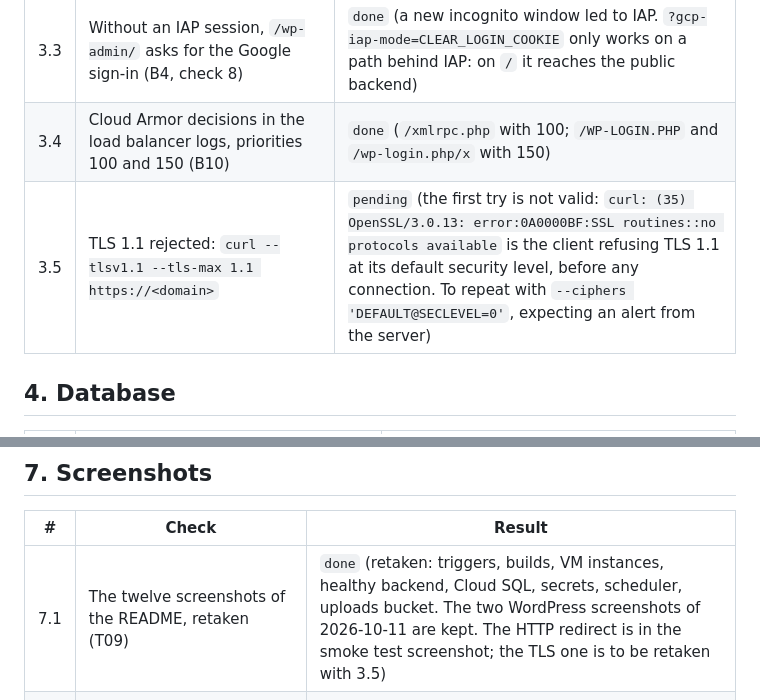
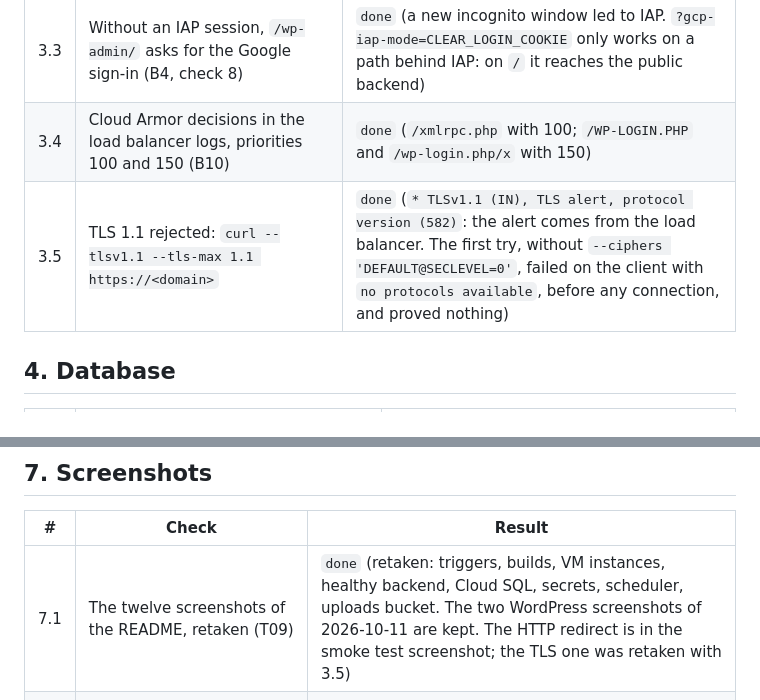
Before and after one commit to tomasnavb/gcp-wordpress-blueprint, a Markdown page: docs/devlogs/devlog-2026-11-11-verification.md, 2 parts joined by grey strips. Drawn GitHub-style.

```diff
--- a/docs/devlogs/devlog-2026-11-11-verification.md
+++ b/docs/devlogs/devlog-2026-11-11-verification.md
@@ -30,7 +30,7 @@ Result values: `pending`, `done`, `failed`, `skipped`. When a check passes, the
 | 3.2 | The uptime check passes from the three regions with the content match `https://api.w.org/`, and the incident closes by itself | `done` |
 | 3.3 | Without an IAP session, `/wp-admin/` asks for the Google sign-in (B4, check 8) | `done` (a new incognito window led to IAP. `?gcp-iap-mode=CLEAR_LOGIN_COOKIE` only works on a path behind IAP: on `/` it reaches the public backend) |
 | 3.4 | Cloud Armor decisions in the load balancer logs, priorities 100 and 150 (B10) | `done` (`/xmlrpc.php` with 100; `/WP-LOGIN.PHP` and `/wp-login.php/x` with 150) |
-| 3.5 | TLS 1.1 rejected: `curl --tlsv1.1 --tls-max 1.1 https://<domain>` | `pending` (the first try is not valid: `curl: (35) OpenSSL/3.0.13: error:0A0000BF:SSL routines::no protocols available` is the client refusing TLS 1.1 at its default security level, before any connection. To repeat with `--ciphers 'DEFAULT@SECLEVEL=0'`, expecting an alert from the server) |
+| 3.5 | TLS 1.1 rejected: `curl --tlsv1.1 --tls-max 1.1 https://<domain>` | `done` (`* TLSv1.1 (IN), TLS alert, protocol version (582)`: the alert comes from the load balancer. The first try, without `--ciphers 'DEFAULT@SECLEVEL=0'`, failed on the client with `no protocols available`, before any connection, and proved nothing) |
 
 ## 4. Database
 
@@ -90,7 +90,7 @@ Skipped, with their reason: B2 (no second account in the organization), the logi
 
 | # | Check | Result |
 |---|---|---|
-| 7.1 | The twelve screenshots of the README, retaken (T09) | `done` (retaken: triggers, builds, VM instances, healthy backend, Cloud SQL, secrets, scheduler, uploads bucket. The two WordPress screenshots of 2026-10-11 are kept. The HTTP redirect is in the smoke test screenshot; the TLS one is to be retaken with 3.5) |
+| 7.1 | The twelve screenshots of the README, retaken (T09) | `done` (retaken: triggers, builds, VM instances, healthy backend, Cloud SQL, secrets, scheduler, uploads bucket. The two WordPress screenshots of 2026-10-11 are kept. The HTTP redirect is in the smoke test screenshot; the TLS one was retaken with 3.5) |
 | 7.2 | New: smoke tests, Cloud Armor policy, scanner denials in the logs, dashboard, uptime check, failover | `done` (smoke tests, Cloud Armor policies, dashboard, uptime checks, uptime alert, failover, export job, MIG rolling update, Packer VM subnet, default network removal) |
 
 ## 8. Teardown
```
Also changed, not shown: README.md (+4 -0 lines), docs/screenshots/tls1.1-rejected.png (added).
